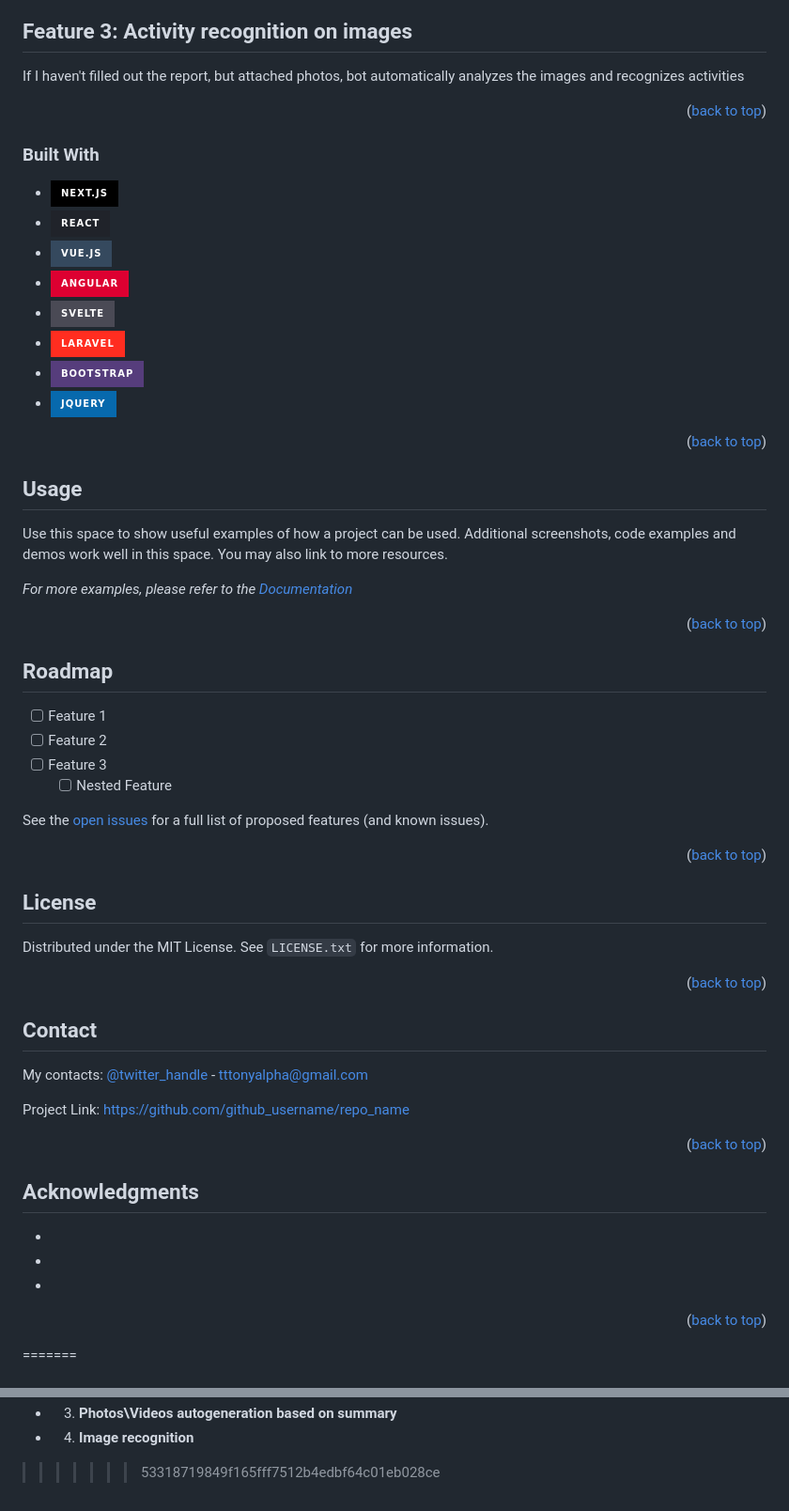
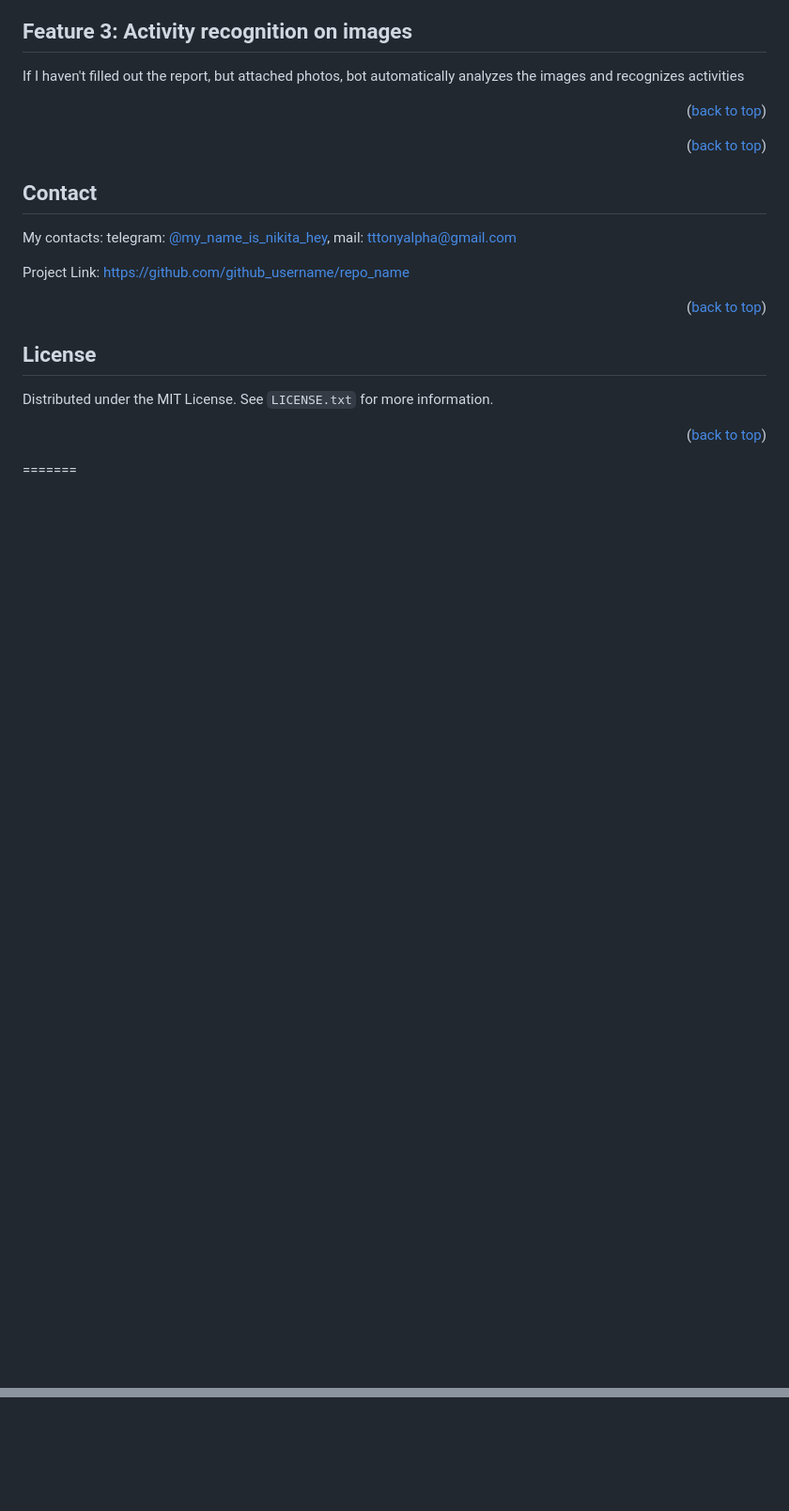
Before and after one commit to tttonyalpha/life_analyser, a Markdown page: README.md, 2 parts joined by grey strips. Shown at 94% size. GitHub-like rendering; badges without logos; blank space fills up the shorter version.

```diff
--- a/README.md
+++ b/README.md
@@ -119,7 +119,7 @@ If I haven't filled out the report, but attached photos, bot automatically analy
 
 <p align="right">(<a href="#readme-top">back to top</a>)</p>
 
-
+<!--
 
 ### Built With
 
@@ -130,25 +130,14 @@ If I haven't filled out the report, but attached photos, bot automatically analy
 * [![Svelte][Svelte.dev]][Svelte-url]
 * [![Laravel][Laravel.com]][Laravel-url]
 * [![Bootstrap][Bootstrap.com]][Bootstrap-url]
-* [![JQuery][JQuery.com]][JQuery-url]
-
-<p align="right">(<a href="#readme-top">back to top</a>)</p>
-
-
-
-
-## Usage
-
-Use this space to show useful examples of how a project can be used. Additional screenshots, code examples and demos work well in this space. You may also link to more resources.
-
-_For more examples, please refer to the [Documentation](https://example.com)_
+* [![JQuery][JQuery.com]][JQuery-url] -->
 
 <p align="right">(<a href="#readme-top">back to top</a>)</p>
 
 
 
 <!-- ROADMAP -->
-## Roadmap
+<!-- ## Roadmap
 
 - [ ] Feature 1
 - [ ] Feature 2
@@ -157,34 +146,22 @@ _For more examples, please refer to the [Documentation](https://example.com)_
 
 See the [open issues](https://github.com/github_username/repo_name/issues) for a full list of proposed features (and known issues).
 
+<p align="right">(<a href="#readme-top">back to top</a>)</p> -->
+
+
+<!-- CONTACT -->
+## Contact
+
+My contacts: telegram: [@my_name_is_nikita_hey](https://t.me/my_name_is_nikita_hey), mail: tttonyalpha@gmail.com
+
+Project Link: [https://github.com/github_username/repo_name](https://github.com/tttonyalpha/life_analyser)
+
 <p align="right">(<a href="#readme-top">back to top</a>)</p>
-
 
 <!-- LICENSE -->
 ## License
 
 Distributed under the MIT License. See `LICENSE.txt` for more information.
-
-<p align="right">(<a href="#readme-top">back to top</a>)</p>
-
-
-<!-- CONTACT -->
-## Contact
-
-My contacts: [@twitter_handle](https://t.me/my_name_is_nikita_hey) - tttonyalpha@gmail.com
-
-Project Link: [https://github.com/github_username/repo_name](https://github.com/tttonyalpha/life_analyser)
-
-<p align="right">(<a href="#readme-top">back to top</a>)</p>
-
-
-
-<!-- ACKNOWLEDGMENTS -->
-## Acknowledgments
-
-* []()
-* []()
-* []()
 
 <p align="right">(<a href="#readme-top">back to top</a>)</p>
 
@@ -305,6 +201,0 @@ TABLE Week_reports:
-- 3. **Photos\Videos autogeneration based on summary**
-
-
-
-- 4. **Image recognition**
->>>>>>> 53318719849f165fff7512b4edbf64c01eb028ce
```
Also changed, not shown: other parts of README.md (+0 -80 lines).
